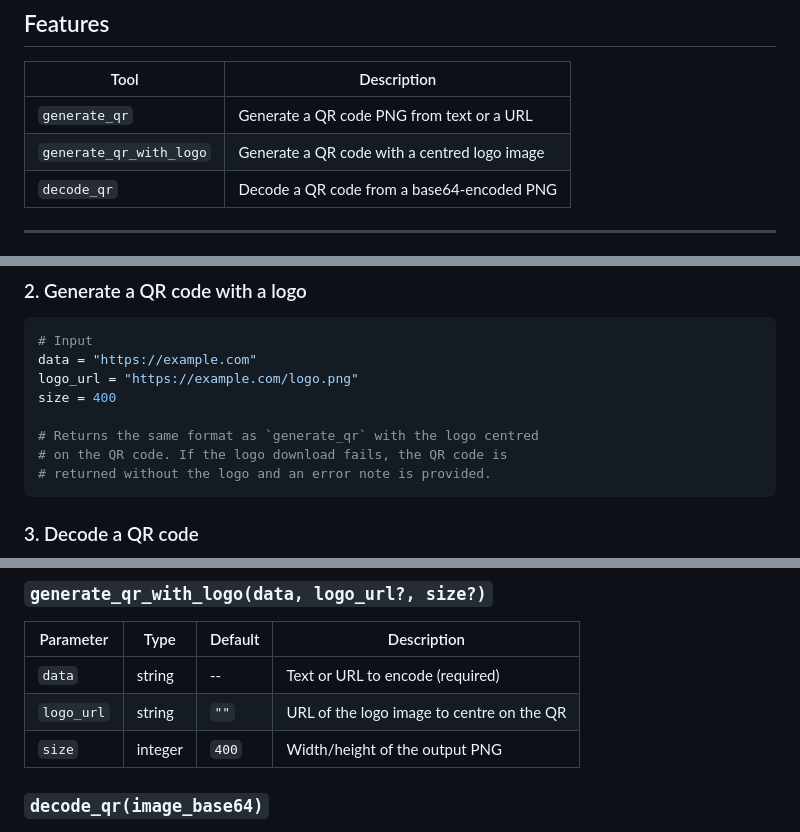
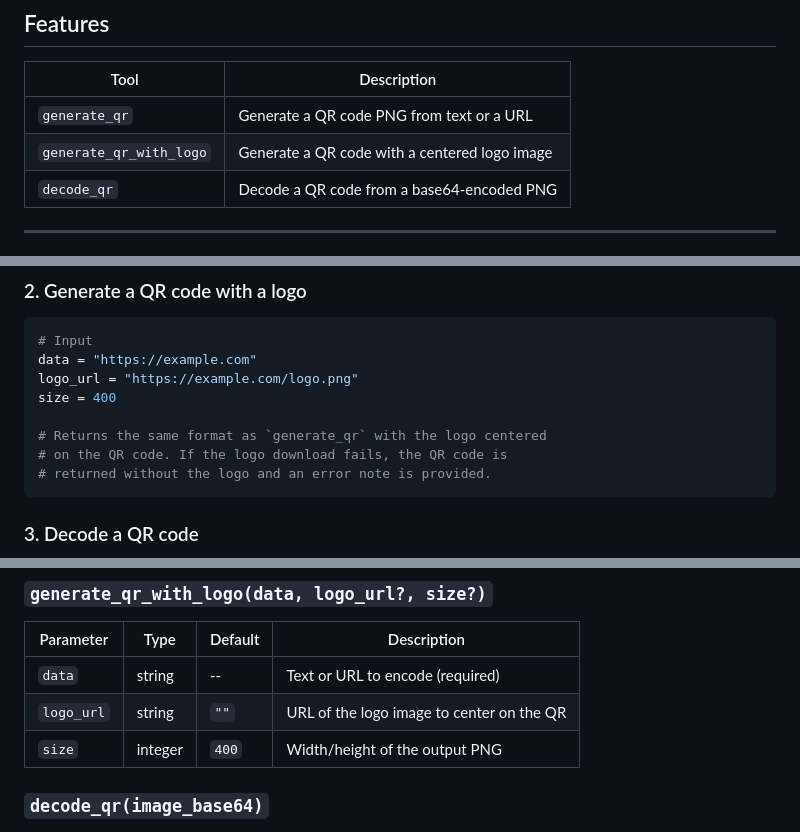
Before and after one commit to Rumblingb/qr-code-mcp, a Markdown page: README.md, 3 parts joined by grey strips. Rendered like a GitHub page.

Commit message:
docs: standardize README wording and spelling

````diff
--- a/README.md
+++ b/README.md
@@ -12,7 +12,7 @@ A [Model Context Protocol (MCP)](https://modelcontextprotocol.io) server that le
 | Tool                    | Description                                      |
 | ----------------------- | ------------------------------------------------ |
 | `generate_qr`           | Generate a QR code PNG from text or a URL        |
-| `generate_qr_with_logo` | Generate a QR code with a centred logo image     |
+| `generate_qr_with_logo` | Generate a QR code with a centered logo image    |
 | `decode_qr`             | Decode a QR code from a base64-encoded PNG       |
 
 ---
@@ -112,7 +112,7 @@ data = "https://example.com"
 logo_url = "https://example.com/logo.png"
 size = 400
 
-# Returns the same format as `generate_qr` with the logo centred
+# Returns the same format as `generate_qr` with the logo centered
 # on the QR code. If the logo download fails, the QR code is
 # returned without the logo and an error note is provided.
 ```
@@ -148,7 +148,7 @@ Requires `pyzbar`. If not installed, a helpful error message with install instru
 | Parameter  | Type    | Default | Description                                |
 | ---------- | ------- | ------- | ------------------------------------------ |
 | `data`     | string  | --      | Text or URL to encode (required)           |
-| `logo_url` | string  | `""`    | URL of the logo image to centre on the QR  |
+| `logo_url` | string  | `""`    | URL of the logo image to center on the QR  |
 | `size`     | integer | `400`   | Width/height of the output PNG             |
 
 ### `decode_qr(image_base64)`
````
